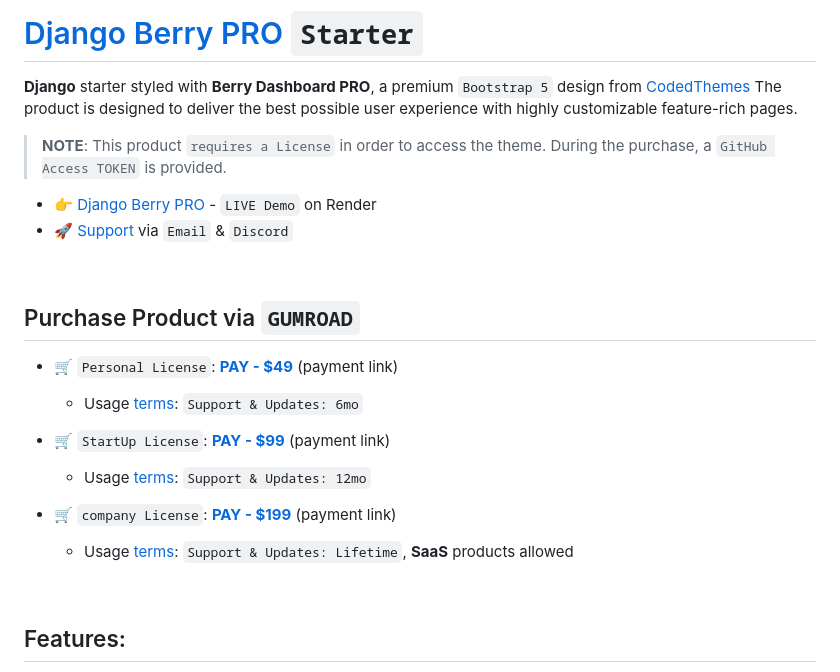
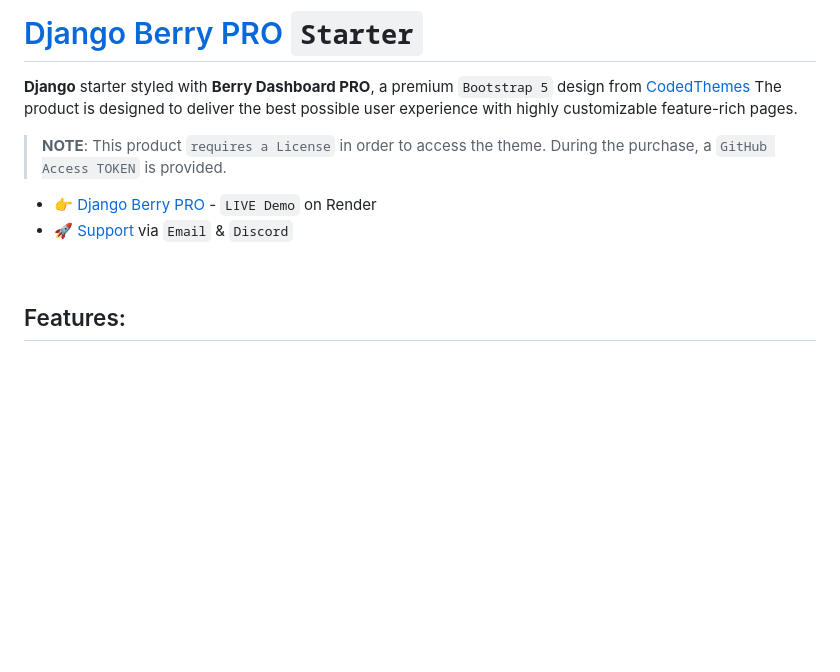
Before and after one commit to app-generator/django-berry-dashboard-pro, a Markdown page: README.md, the part around the change. Rendered like a GitHub page; blank space fills up the shorter version.

```diff
--- a/README.md
+++ b/README.md
@@ -7,19 +7,6 @@ The product is designed to deliver the best possible user experience with highly
 
 - 👉 [Django Berry PRO](https://django-berry-pro.onrender.com) - `LIVE Demo` on Render
 - 🚀 [Support](https://appseed.us/support/) via `Email` & `Discord`
-
-<br />
-
-## Purchase Product via `GUMROAD`
-
-- 🛒 `Personal License`: **[PAY - $49](https://appseed.gumroad.com/l/django-berry-pro)** (payment link)
-  - Usage [terms](https://github.com/app-generator/license-personal): `Support & Updates: 6mo`
-
-- 🛒 `StartUp License`: **[PAY - $99](https://appseed.gumroad.com/l/django-berry-pro-startup)** (payment link)
-  - Usage [terms](https://github.com/app-generator/license-startup): `Support & Updates: 12mo`
-
-- 🛒 `company License`: **[PAY - $199](https://appseed.gumroad.com/l/django-berry-pro-company)** (payment link)
-  - Usage [terms](https://github.com/app-generator/license-personal): `Support & Updates: Lifetime`, **SaaS** products allowed
 
 <br />
 
```
